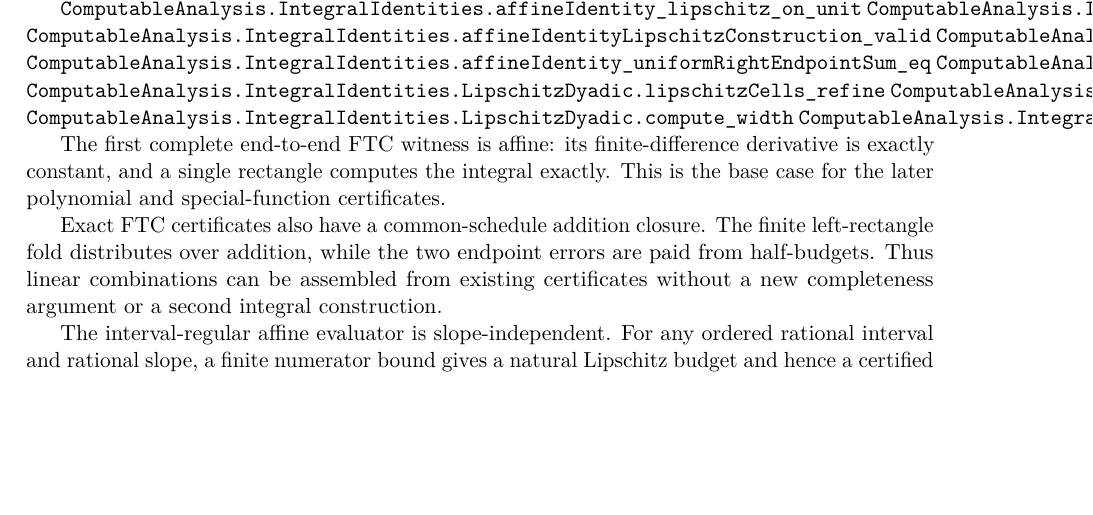
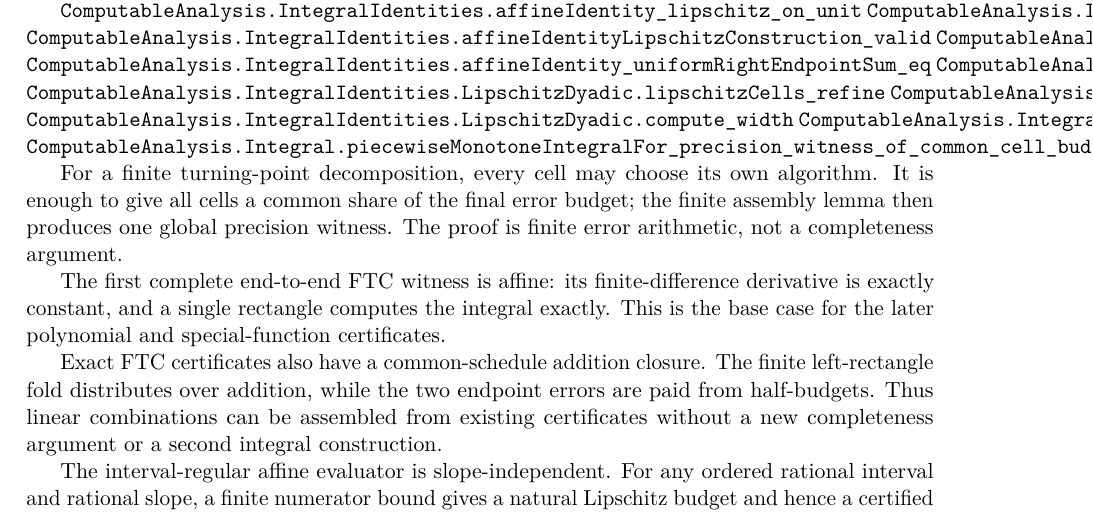
Before and after one commit to liuyao12/computable-analysis, a LaTeX thesis (blueprint/src/web.tex, which reads blueprint/src/06-effective-calculus.tex): part of page 64 of 114, cut so that both start at the same text, the shorter picture padded with empty space. Compiled offline with pdfLaTeX.

Commit message:
Propagate precision budget across finite integral pieces

```diff
--- a/blueprint/src/06-effective-calculus.tex
+++ b/blueprint/src/06-effective-calculus.tex
@@ -69,7 +69,13 @@ primitive.  The complete example identifies the resulting raw integral:
 \lean{ComputableAnalysis.IntegralIdentities.LipschitzDyadic.compute_nested}
 \lean{ComputableAnalysis.IntegralIdentities.LipschitzDyadic.compute_width}
 \lean{ComputableAnalysis.IntegralIdentities.LipschitzDyadic.compute_widthsShrink}
+\lean{ComputableAnalysis.Integral.piecewiseMonotoneIntegralFor_precision_witness_of_common_cell_budget}
 \leanok
+
+For a finite turning-point decomposition, every cell may choose its own
+algorithm.  It is enough to give all cells a common share of the final error
+budget; the finite assembly lemma then produces one global precision witness.
+The proof is finite error arithmetic, not a completeness argument.
 
 The first complete end-to-end FTC witness is affine: its finite-difference
 derivative is exactly constant, and a single rectangle computes the integral
```
Also changed, not shown: 2 other files.
